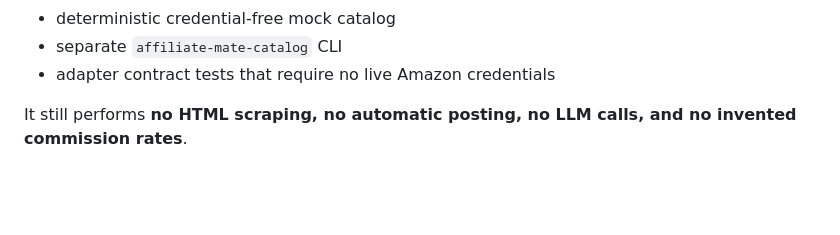
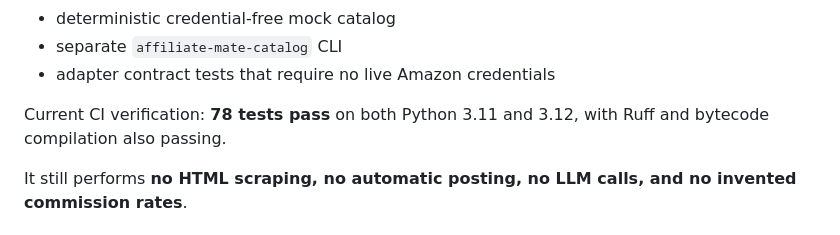
Before and after one commit to BEKO2210/Affiliate-Mate, a Markdown page: README.md, the part around the change. GitHub-like rendering; blank space fills up the shorter version.

Commit message:
Record v0.3 CI verification

```diff
--- a/README.md
+++ b/README.md
@@ -32,6 +32,8 @@ v0.3 adds a strict acquisition boundary on top of the v0.2 Evidence Engine:
 - deterministic credential-free mock catalog
 - separate `affiliate-mate-catalog` CLI
 - adapter contract tests that require no live Amazon credentials
+
+Current CI verification: **78 tests pass** on both Python 3.11 and 3.12, with Ruff and bytecode compilation also passing.
 
 It still performs **no HTML scraping, no automatic posting, no LLM calls, and no invented commission rates**.
 
```
